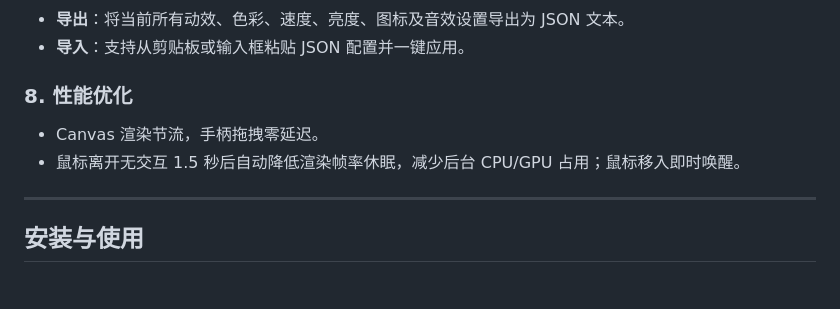
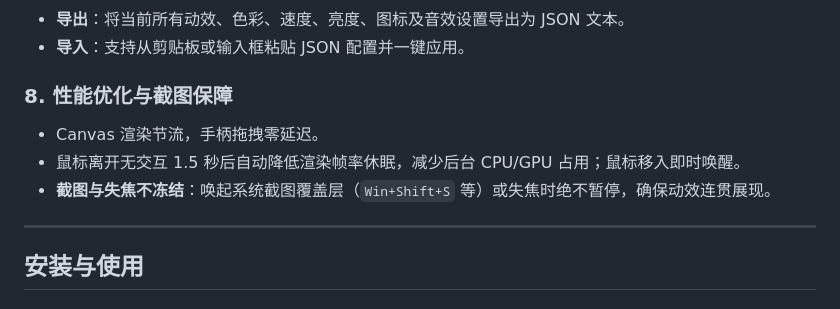
Before and after one commit to yicun0316/dsh-claude-slider, a Markdown page: README.md, the part around the change printed below. GitHub-like rendering.

```diff
--- a/README.md
+++ b/README.md
@@ -96,9 +112,10 @@ DeepSeek Harness (DSH Desktop & Web) 的推理强度调节滑块插件。
 - **导出**：将当前所有动效、色彩、速度、亮度、图标及音效设置导出为 JSON 文本。
 - **导入**：支持从剪贴板或输入框粘贴 JSON 配置并一键应用。
 
-### 8. 性能优化
+### 8. 性能优化与截图保障
 - Canvas 渲染节流，手柄拖拽零延迟。
 - 鼠标离开无交互 1.5 秒后自动降低渲染帧率休眠，减少后台 CPU/GPU 占用；鼠标移入即时唤醒。
+- **截图与失焦不冻结**：唤起系统截图覆盖层（`Win+Shift+S` 等）或失焦时绝不暂停，确保动效连贯展现。
 
 ---
 
```
Also changed, not shown: other parts of README.md (+17 -1 lines), assets/effects_showcase.gif (added), 3 other files.
